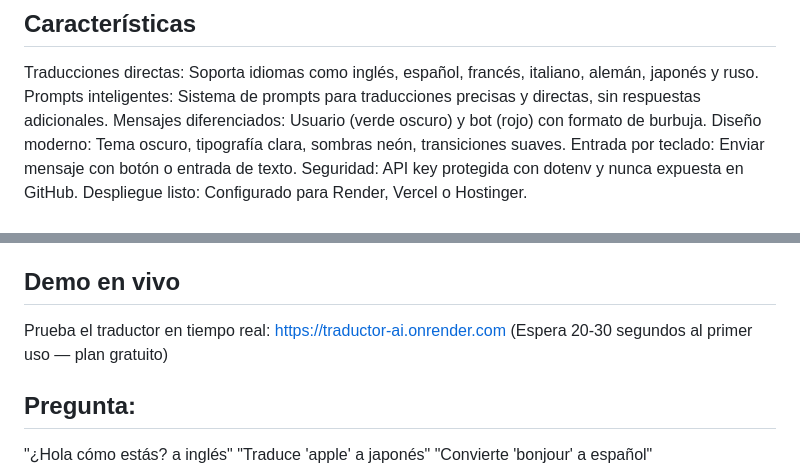
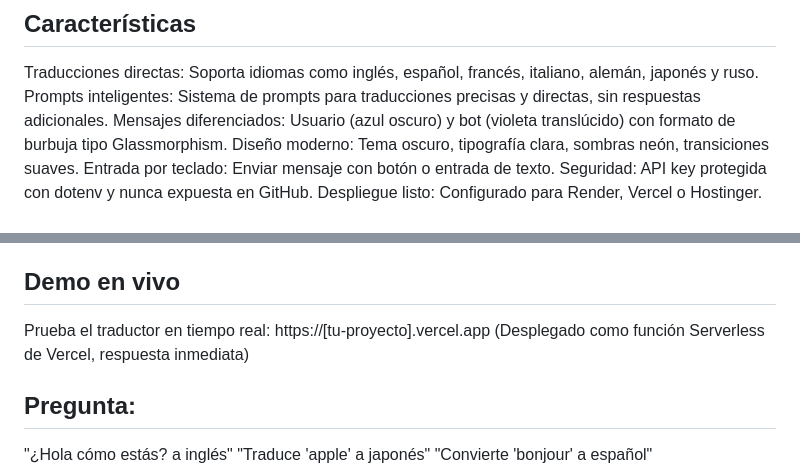
Before and after one commit to JesusBustos12/Traductor-con-OpenAI---Portafolio-Full-Stack, a Markdown page: README.markdown, 2 parts joined by grey strips. Rendered like a GitHub page.

Commit message:
Docs: Limpieza final de archivos y actualizacion de README

```diff
--- a/README.markdown
+++ b/README.markdown
@@ -15,7 +15,7 @@ Construir un portafolio profesional listo para despliegue en producción.
 ## Características
 Traducciones directas: Soporta idiomas como inglés, español, francés, italiano, alemán, japonés y ruso.
 Prompts inteligentes: Sistema de prompts para traducciones precisas y directas, sin respuestas adicionales.
-Mensajes diferenciados: Usuario (verde oscuro) y bot (rojo) con formato de burbuja.
+Mensajes diferenciados: Usuario (azul oscuro) y bot (violeta translúcido) con formato de burbuja tipo Glassmorphism.
 Diseño moderno: Tema oscuro, tipografía clara, sombras neón, transiciones suaves.
 Entrada por teclado: Enviar mensaje con botón o entrada de texto.
 Seguridad: API key protegida con dotenv y nunca expuesta en GitHub.
@@ -58,8 +58,8 @@ Autonomía: Construido en 7 horas sin seguir tutoriales.
 
 ## Demo en vivo
 Prueba el traductor en tiempo real:
-https://traductor-ai.onrender.com
-(Espera 20-30 segundos al primer uso — plan gratuito)
+https://[tu-proyecto].vercel.app
+(Desplegado como función Serverless de Vercel, respuesta inmediata)
 
 ## Pregunta:
 "¿Hola cómo estás? a inglés"
```
